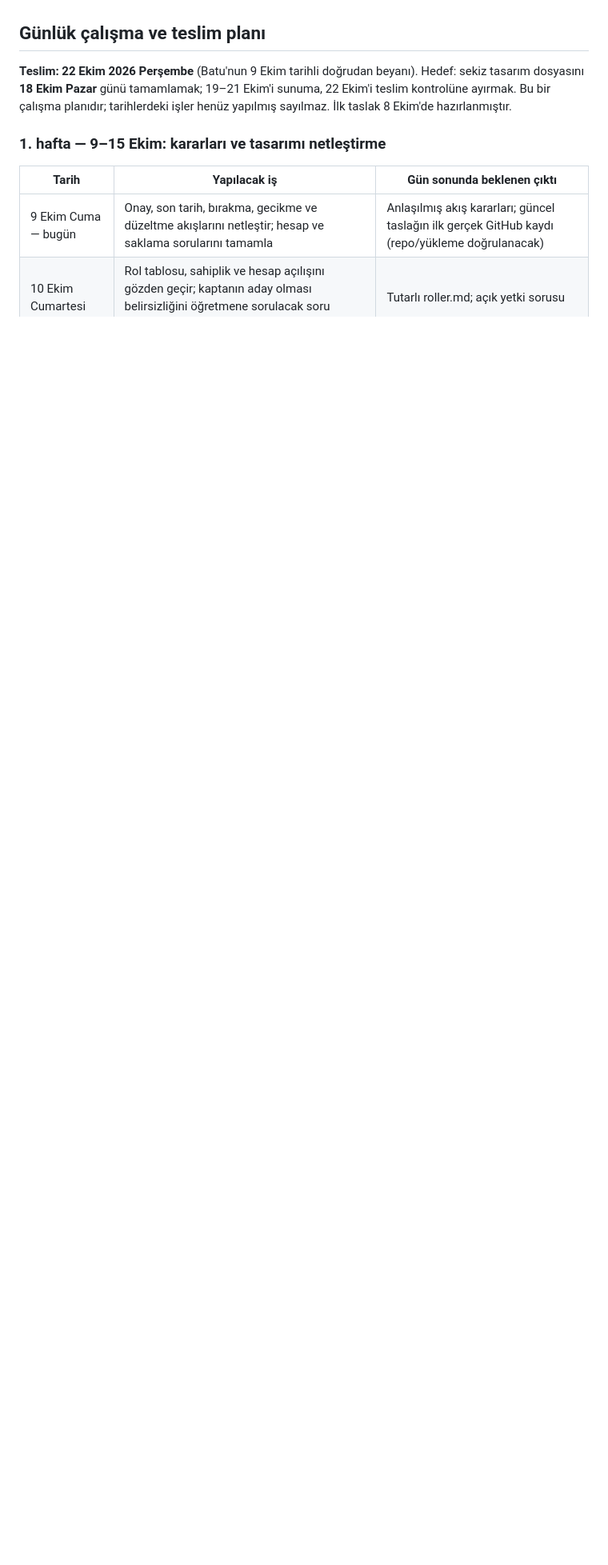
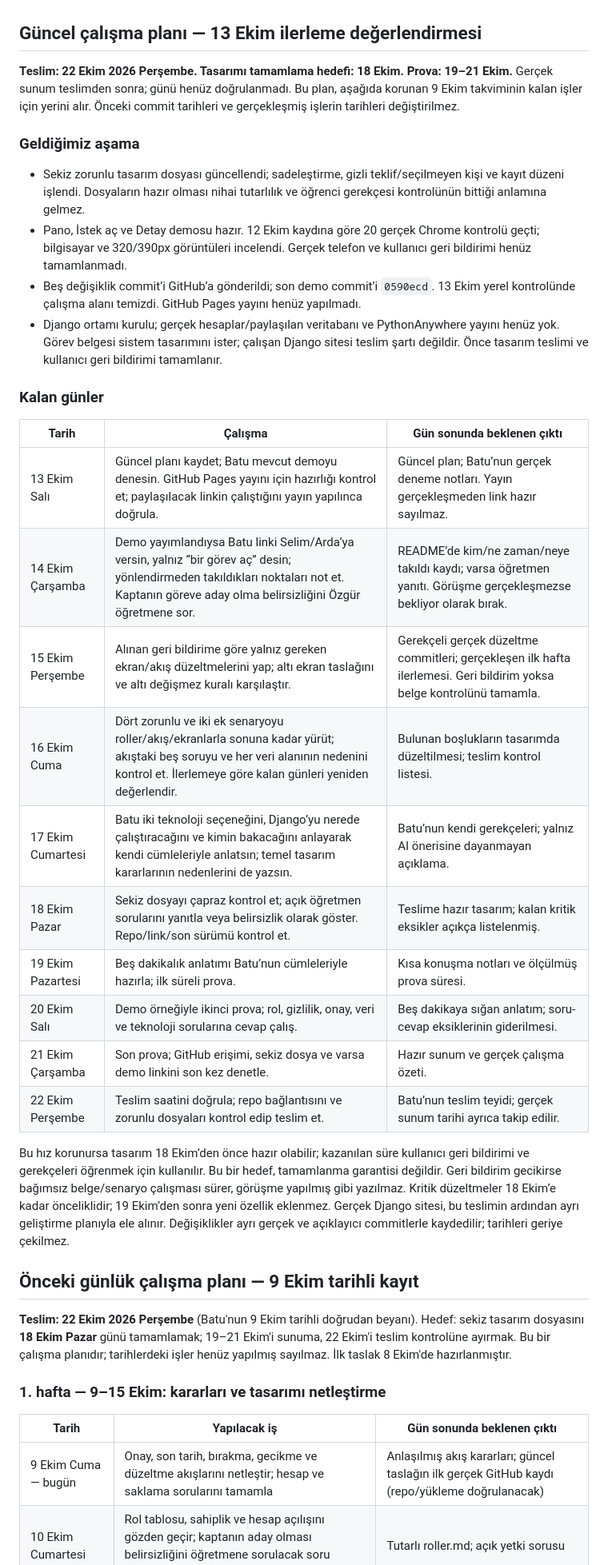
Before and after one commit to batuhangulbahar2011-cpu/askida-gorev-panosu-tasarim, a Markdown page: README.md, the part around one of its changes. Shown at 80% size. Drawn GitHub-style; blank space fills up the shorter version.

Commit message:
Hazir demo sonrasi plani geri bildirim ve teslim kontrollerine gore guncelle

```diff
--- a/README.md
+++ b/README.md
@@ -25,7 +25,35 @@ Bu tasarım, Askıda İyilik takımının takım görevlerini ve kişisel yardı
 - Geciken onay danışmana gider: emeğin belirsiz süre beklememesi için.
 - Web önceliklidir: takım üyelerinin uygulama kurmadan aynı panoya ulaşabilmesi için.
 
-## Günlük çalışma ve teslim planı
+## Güncel çalışma planı — 13 Ekim ilerleme değerlendirmesi
+
+**Teslim: 22 Ekim 2026 Perşembe. Tasarımı tamamlama hedefi: 18 Ekim. Prova: 19–21 Ekim.** Gerçek sunum teslimden sonra; günü henüz doğrulanmadı. Bu plan, aşağıda korunan 9 Ekim takviminin kalan işler için yerini alır. Önceki commit tarihleri ve gerçekleşmiş işlerin tarihleri değiştirilmez.
+
+### Geldiğimiz aşama
+
+- Sekiz zorunlu tasarım dosyası güncellendi; sadeleştirme, gizli teklif/seçilmeyen kişi ve kayıt düzeni işlendi. Dosyaların hazır olması nihai tutarlılık ve öğrenci gerekçesi kontrolünün bittiği anlamına gelmez.
+- Pano, İstek aç ve Detay demosu hazır. 12 Ekim kaydına göre 20 gerçek Chrome kontrolü geçti; bilgisayar ve 320/390px görüntüleri incelendi. Gerçek telefon ve kullanıcı geri bildirimi henüz tamamlanmadı.
+- Beş değişiklik commit’i GitHub’a gönderildi; son demo commit’i `0590ecd`. 13 Ekim yerel kontrolünde çalışma alanı temizdi. GitHub Pages yayını henüz yapılmadı.
+- Django ortamı kurulu; gerçek hesaplar/paylaşılan veritabanı ve PythonAnywhere yayını henüz yok. Görev belgesi sistem tasarımını ister; çalışan Django sitesi teslim şartı değildir. Önce tasarım teslimi ve kullanıcı geri bildirimi tamamlanır.
+
+### Kalan günler
+
+| Tarih | Çalışma | Gün sonunda beklenen çıktı |
+|---|---|---|
+| 13 Ekim Salı | Güncel planı kaydet; Batu mevcut demoyu denesin. GitHub Pages yayını için hazırlığı kontrol et; paylaşılacak linkin çalıştığını yayın yapılınca doğrula. | Güncel plan; Batu’nun gerçek deneme notları. Yayın gerçekleşmeden link hazır sayılmaz. |
+| 14 Ekim Çarşamba | Demo yayımlandıysa Batu linki Selim/Arda’ya versin, yalnız “bir görev aç” desin; yönlendirmeden takıldıkları noktaları not et. Kaptanın göreve aday olma belirsizliğini Özgür öğretmene sor. | README’de kim/ne zaman/neye takıldı kaydı; varsa öğretmen yanıtı. Görüşme gerçekleşmezse bekliyor olarak bırak. |
+| 15 Ekim Perşembe | Alınan geri bildirime göre yalnız gereken ekran/akış düzeltmelerini yap; altı ekran taslağını ve altı değişmez kuralı karşılaştır. | Gerekçeli gerçek düzeltme commitleri; gerçekleşen ilk hafta ilerlemesi. Geri bildirim yoksa belge kontrolünü tamamla. |
+| 16 Ekim Cuma | Dört zorunlu ve iki ek senaryoyu roller/akış/ekranlarla sonuna kadar yürüt; akıştaki beş soruyu ve her veri alanının nedenini kontrol et. İlerlemeye göre kalan günleri yeniden değerlendir. | Bulunan boşlukların tasarımda düzeltilmesi; teslim kontrol listesi. |
+| 17 Ekim Cumartesi | Batu iki teknoloji seçeneğini, Django’yu nerede çalıştıracağını ve kimin bakacağını anlayarak kendi cümleleriyle anlatsın; temel tasarım kararlarının nedenlerini de yazsın. | Batu’nun kendi gerekçeleri; yalnız AI önerisine dayanmayan açıklama. |
+| 18 Ekim Pazar | Sekiz dosyayı çapraz kontrol et; açık öğretmen sorularını yanıtla veya belirsizlik olarak göster. Repo/link/son sürümü kontrol et. | Teslime hazır tasarım; kalan kritik eksikler açıkça listelenmiş. |
+| 19 Ekim Pazartesi | Beş dakikalık anlatımı Batu’nun cümleleriyle hazırla; ilk süreli prova. | Kısa konuşma notları ve ölçülmüş prova süresi. |
+| 20 Ekim Salı | Demo örneğiyle ikinci prova; rol, gizlilik, onay, veri ve teknoloji sorularına cevap çalış. | Beş dakikaya sığan anlatım; soru-cevap eksiklerinin giderilmesi. |
+| 21 Ekim Çarşamba | Son prova; GitHub erişimi, sekiz dosya ve varsa demo linkini son kez denetle. | Hazır sunum ve gerçek çalışma özeti. |
+| 22 Ekim Perşembe | Teslim saatini doğrula; repo bağlantısını ve zorunlu dosyaları kontrol edip teslim et. | Batu’nun teslim teyidi; gerçek sunum tarihi ayrıca takip edilir. |
+
+Bu hız korunursa tasarım 18 Ekim’den önce hazır olabilir; kazanılan süre kullanıcı geri bildirimi ve gerekçeleri öğrenmek için kullanılır. Bu bir hedef, tamamlanma garantisi değildir. Geri bildirim gecikirse bağımsız belge/senaryo çalışması sürer, görüşme yapılmış gibi yazılmaz. Kritik düzeltmeler 18 Ekim’e kadar önceliklidir; 19 Ekim’den sonra yeni özellik eklenmez. Gerçek Django sitesi, bu teslimin ardından ayrı geliştirme planıyla ele alınır. Değişiklikler ayrı gerçek ve açıklayıcı commitlerle kaydedilir; tarihleri geriye çekilmez.
+
+## Önceki günlük çalışma planı — 9 Ekim tarihli kayıt
 
 **Teslim: 22 Ekim 2026 Perşembe** (Batu'nun 9 Ekim tarihli doğrudan beyanı). Hedef: sekiz tasarım dosyasını **18 Ekim Pazar** günü tamamlamak; 19–21 Ekim'i sunuma, 22 Ekim'i teslim kontrolüne ayırmak. Bu bir çalışma planıdır; tarihlerdeki işler henüz yapılmış sayılmaz. İlk taslak 8 Ekim'de hazırlanmıştır.
 
```
Also changed, not shown: other parts of README.md (+2 -2 lines).
